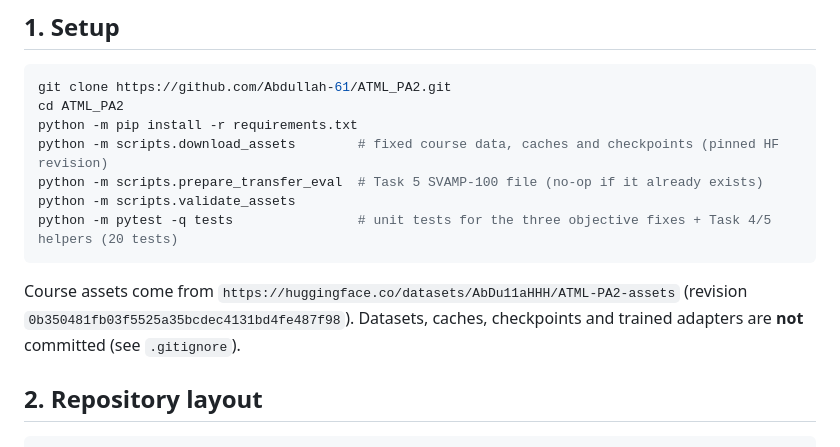
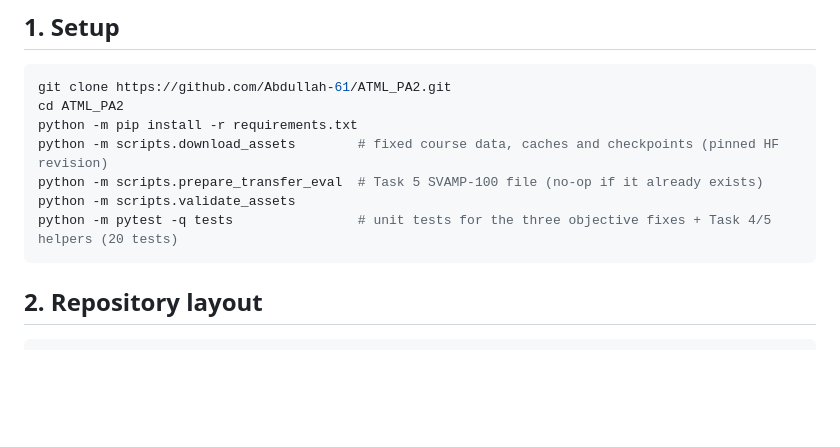
Before and after one commit to Abdullah-61/ATML_PA2, a Markdown page: README.md, the part around the change. GitHub-like rendering; blank space fills up the shorter version.

````diff
--- a/README.md
+++ b/README.md
@@ -12,9 +12,6 @@ python -m scripts.validate_assets
 python -m pytest -q tests                # unit tests for the three objective fixes + Task 4/5 helpers (20 tests)
 ```
 
-Course assets come from `https://huggingface.co/datasets/AbDu11aHHH/ATML-PA2-assets`
-(revision `0b350481fb03f5525a35bcdec4131bd4fe487f98`). Datasets, caches, checkpoints and trained adapters
-are **not** committed (see `.gitignore`).
 
 ## 2. Repository layout
 
````
